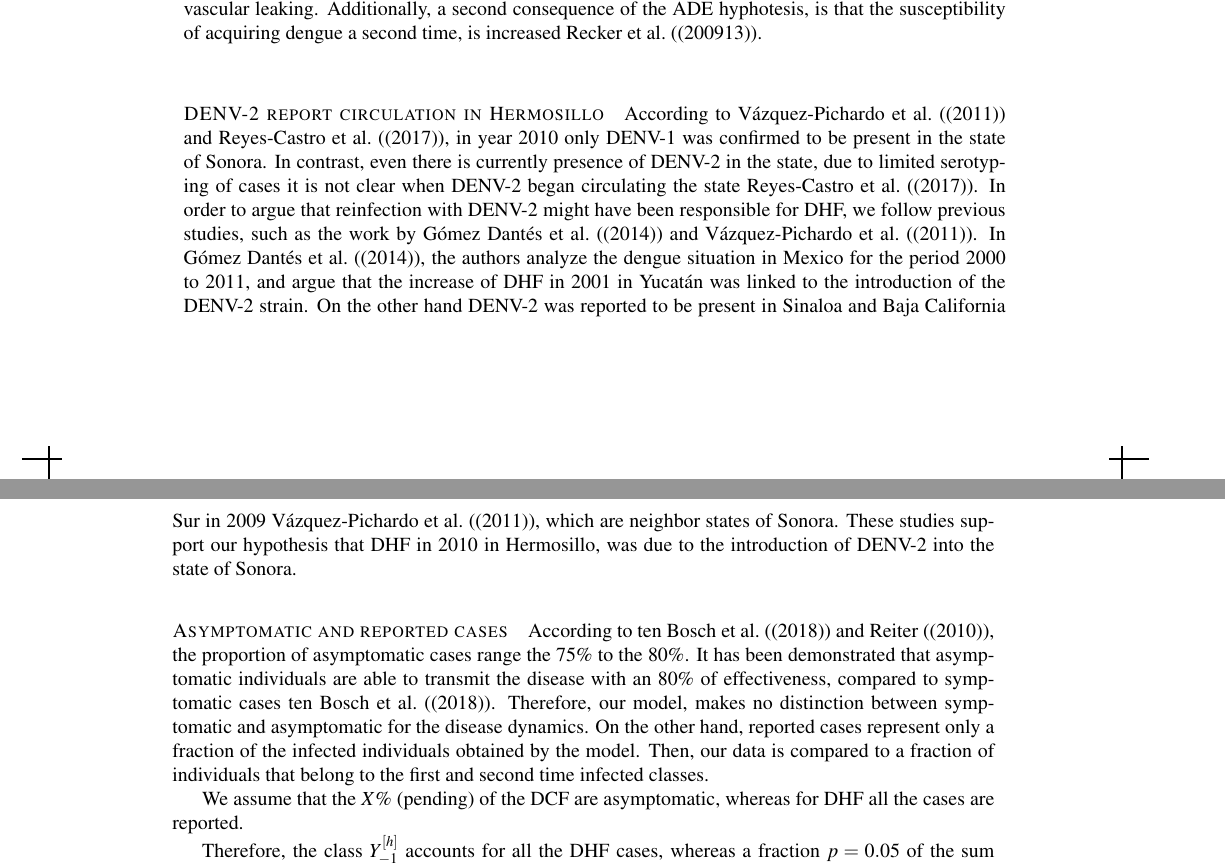
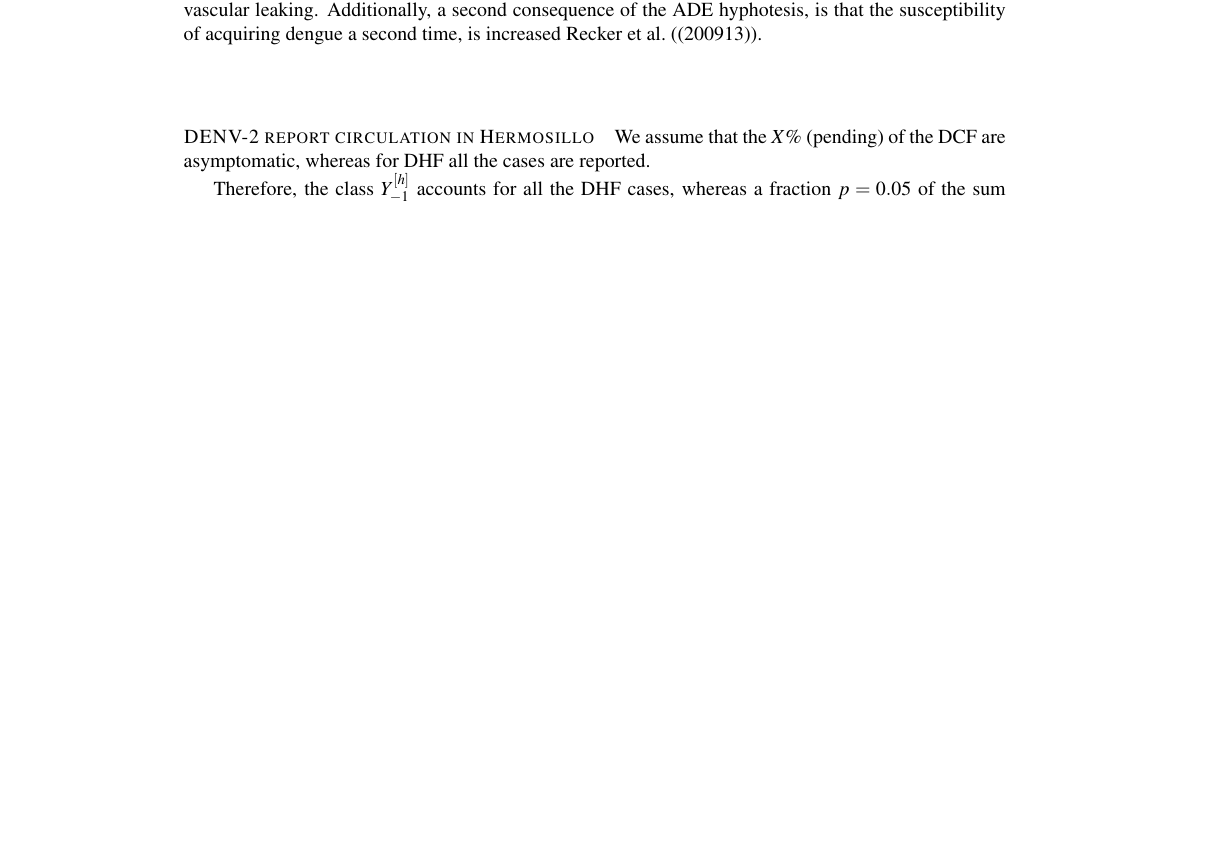
Before and after one commit to SaulDiazInfante/DengueProyect, a LaTeX document (main.tex, which reads twoStrainsModel.tex): two parts of pages 3 and 4 of 17 before the commit and part of page 3 of 16 after it, the two joined at a grey line, cut so that both start at the same text, the shorter picture padded with empty space. Compiled offline with pdfLaTeX.

Commit message:
backup commit

```diff
--- a/twoStrainsModel.tex
+++ b/twoStrainsModel.tex
@@ -11,13 +11,6 @@
     %But there also exist studies that report first infection DHF cases \cite{Debast1993}.
 %
     \paragraph{\ac{DENV-2} report circulation in Hermosillo}
-    According to \cite{Vazquez2011} and \cite{Reyes2017}, in year 2010 only DENV-1 was confirmed to be present in the state of Sonora. In contrast, even there is currently presence of DENV-2 in the state, due to limited serotyping of cases it is not clear when DENV-2 began circulating the state \cite{Reyes2017}. In order to argue that reinfection with DENV-2 might have been responsible for DHF, we follow previous studies, such as the work by \cite{Gomez2014} and \cite{Vazquez2011}. In \cite{Gomez2014}, the authors analyze the dengue situation in Mexico for the period 2000 to 2011, and argue that the increase of DHF in 2001 in Yucat\'an was linked to the introduction of the DENV-2 strain.
-    On the other hand DENV-2 was reported to be present in Sinaloa and Baja California Sur in 2009 \cite{Vazquez2011}, which are neighbor states of Sonora. These studies support our hypothesis that DHF in 2010 in Hermosillo, was due to the introduction of DENV-2 into the state of Sonora.
-
-
-    \paragraph{Asymptomatic and reported cases} According to \cite{Bosch2018} and \cite{Reiter2010}, the proportion of asymptomatic cases range the $75\%$ to the $80\%$. It has been demonstrated that asymptomatic individuals are able to transmit the disease with an $80\%$ of effectiveness, compared to symptomatic cases \cite{Bosch2018}. Therefore,
- our model, makes no distinction between symptomatic and asymptomatic for the disease dynamics. On the other hand, reported cases represent only a fraction of the infected individuals obtained by the model. Then, our data is compared to a fraction of individuals that belong to the first and second time infected classes.
-
 
 
 
```
